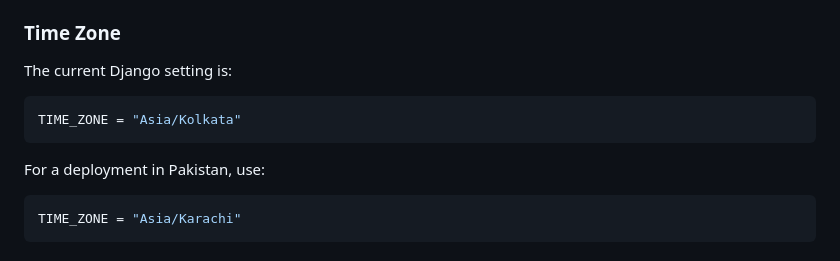
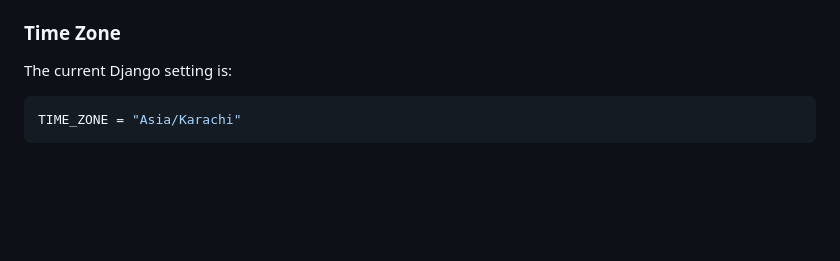
Before and after one commit to Abdullah2139/traffic_light_violator_fyp, a Markdown page: README.md, the part around the change. GitHub-like rendering; blank space fills up the shorter version.

````diff
--- a/README.md
+++ b/README.md
@@ -558,12 +558,6 @@ The model also uses `500` as its default value.
 The current Django setting is:
 
 ```python
-TIME_ZONE = "Asia/Kolkata"
-```
-
-For a deployment in Pakistan, use:
-
-```python
 TIME_ZONE = "Asia/Karachi"
 ```
 
````
